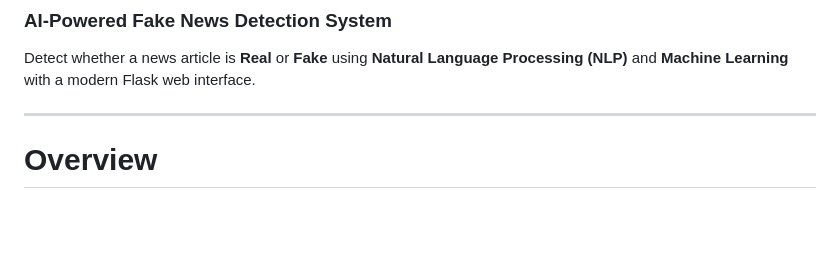
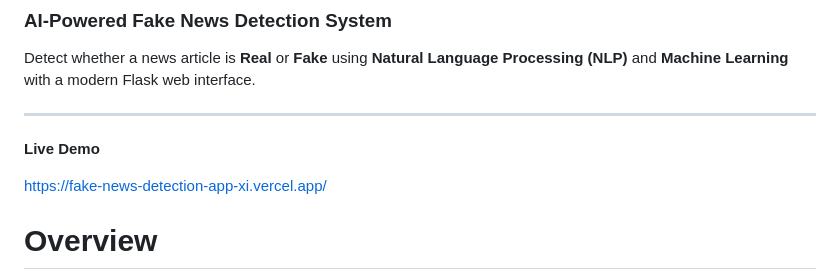
Before and after one commit to Arpit-1607/FakeNews-Detection-App, a Markdown page: README.md, the part around the change. GitHub-like rendering; blank space fills up the shorter version.

```diff
--- a/README.md
+++ b/README.md
@@ -25,6 +25,10 @@ Detect whether a news article is **Real** or **Fake** using **Natural Language P
 </div>
 
 ---
+
+**Live Demo**
+
+https://fake-news-detection-app-xi.vercel.app/
 
 #  Overview
 
```
